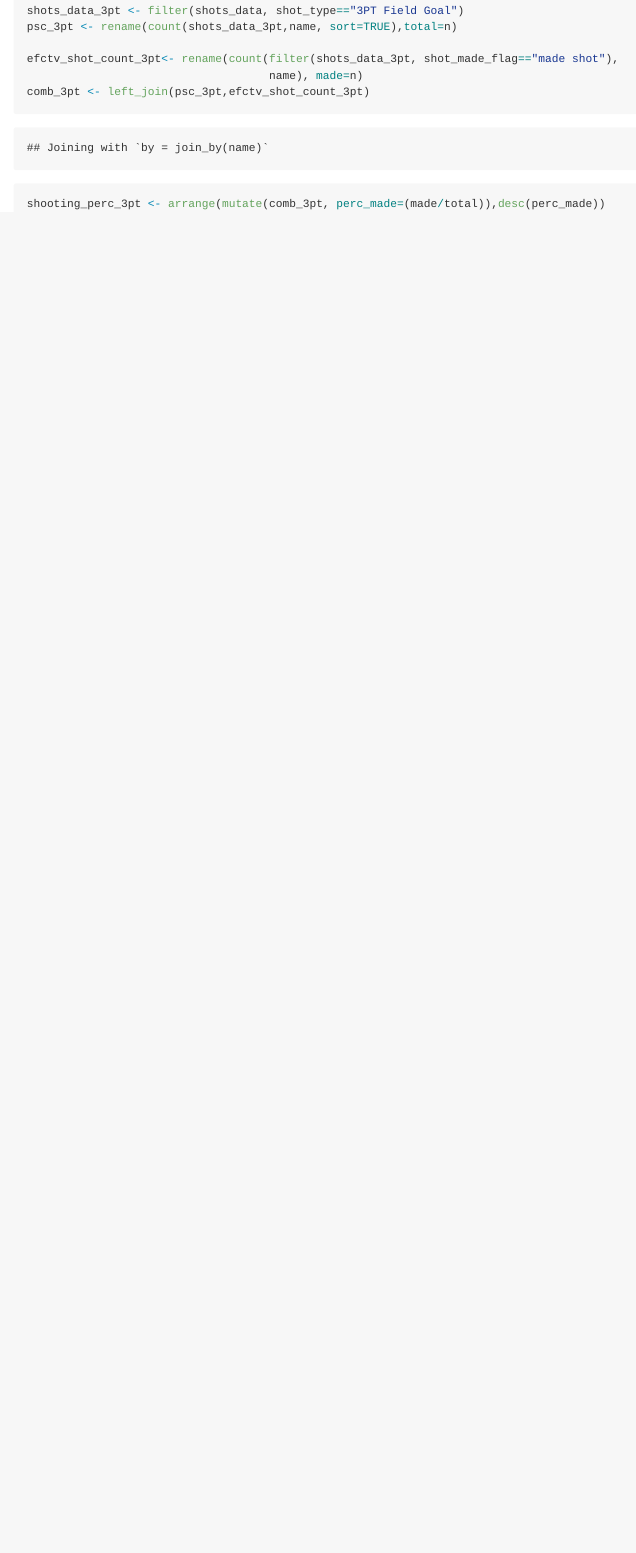
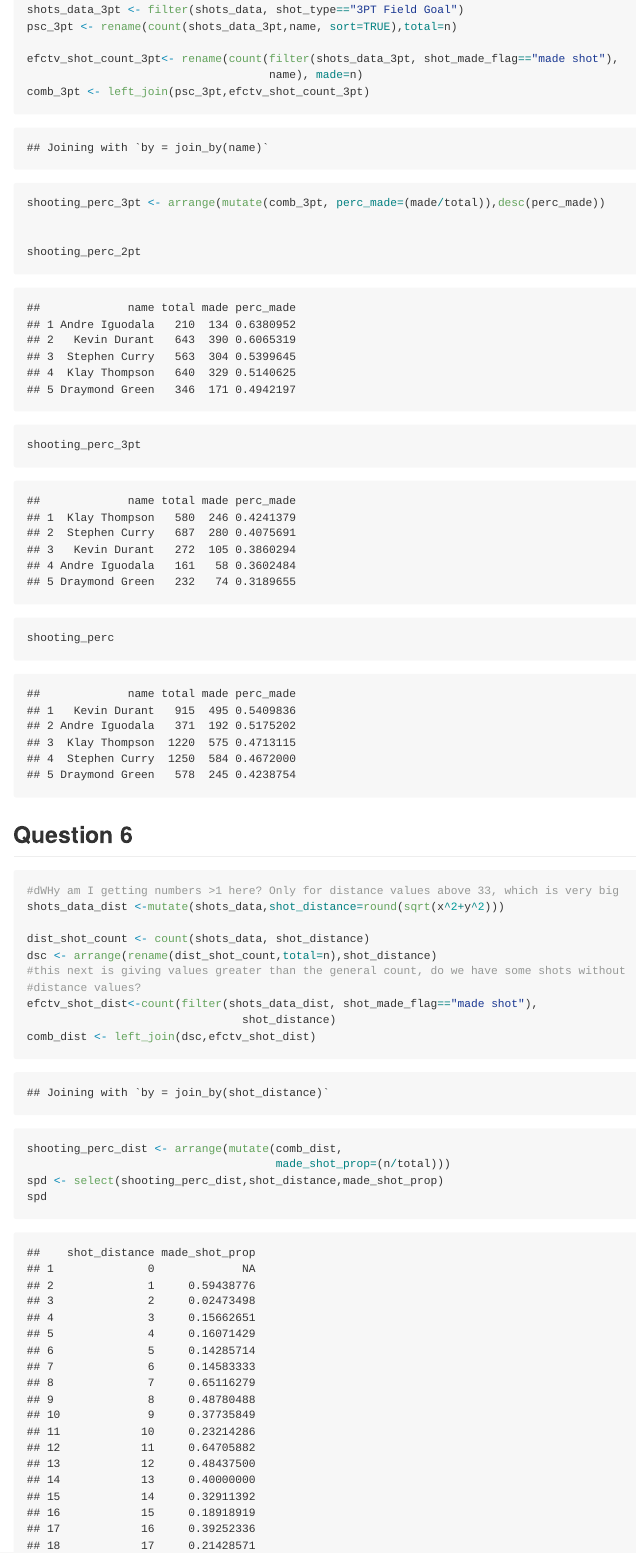
Before and after one commit to phoebeabramowitz/hw02, an R Markdown document (report/hw02-phoebe-abramowitz.Rmd): the page in a window 1100 px wide, from 810 px down before the commit and from 870 px down after it, so that both start at the same text. Rendered offline with R 4.5, knitr and Pandoc, with nearby package versions; common packages that the code uses without loading them are loaded.

Commit message:
Thursday
Haven't fixed bug in 6 or written description

````diff
--- a/report/hw02-phoebe-abramowitz.Rmd
+++ b/report/hw02-phoebe-abramowitz.Rmd
@@ -48,5 +48,25 @@ comb_3pt <- left_join(psc_3pt,efctv_shot_count_3pt)
 shooting_perc_3pt <- arrange(mutate(comb_3pt, perc_made=(made/total)),desc(perc_made))
 
 
+shooting_perc_2pt
+shooting_perc_3pt
+shooting_perc
+```
+## Question 6
+```{r}
+#dWHy am I getting numbers >1 here? Only for distance values above 33, which is very big
+shots_data_dist <-mutate(shots_data,shot_distance=round(sqrt(x^2+y^2)))
 
+dist_shot_count <- count(shots_data, shot_distance)
+dsc <- arrange(rename(dist_shot_count,total=n),shot_distance)
+#this next is giving values greater than the general count, do we have some shots without
+#distance values?
+efctv_shot_dist<-count(filter(shots_data_dist, shot_made_flag=="made shot"),
+                                shot_distance)
+comb_dist <- left_join(dsc,efctv_shot_dist)
+shooting_perc_dist <- arrange(mutate(comb_dist,
+                                     made_shot_prop=(n/total)))
+spd <- select(shooting_perc_dist,shot_distance,made_shot_prop)
+spd
 ```
+```{r}
````
Also changed, not shown: report/hw02-phoebe-abramowitz.Rmd (10 more changed lines).
